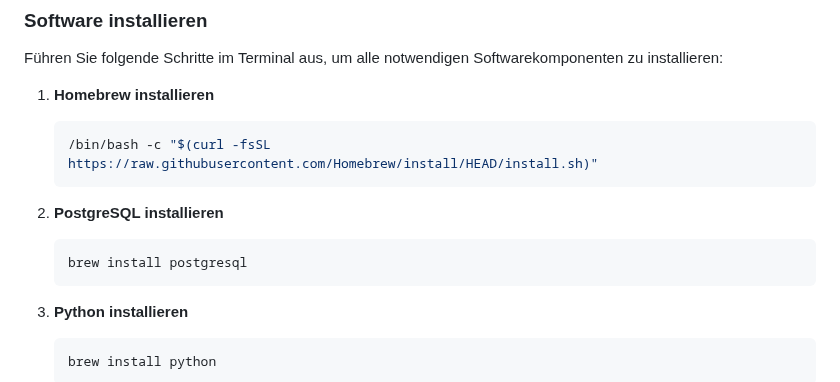
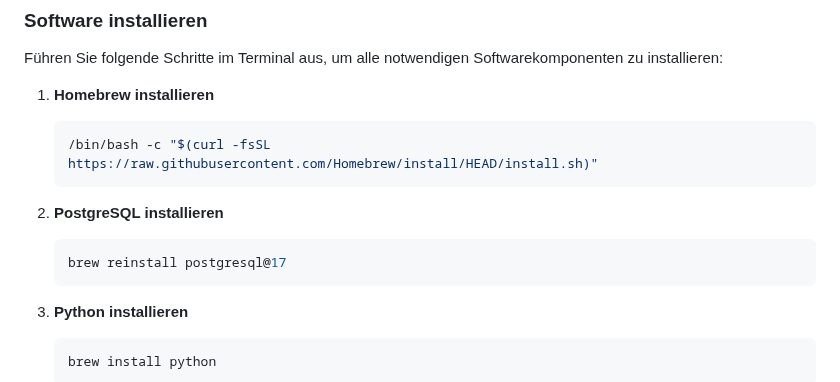
Before and after one commit to p4nda7/csvManagementSystem, a Markdown page: README.md, the part around the change. Rendered like a GitHub page.

````diff
--- a/README.md
+++ b/README.md
@@ -26,7 +26,7 @@ Führen Sie folgende Schritte im Terminal aus, um alle notwendigen Softwarekompo
 
 2. **PostgreSQL installieren**
    ```bash
-   brew install postgresql
+   brew reinstall postgresql@17
    ```
 
 3. **Python installieren**
````
